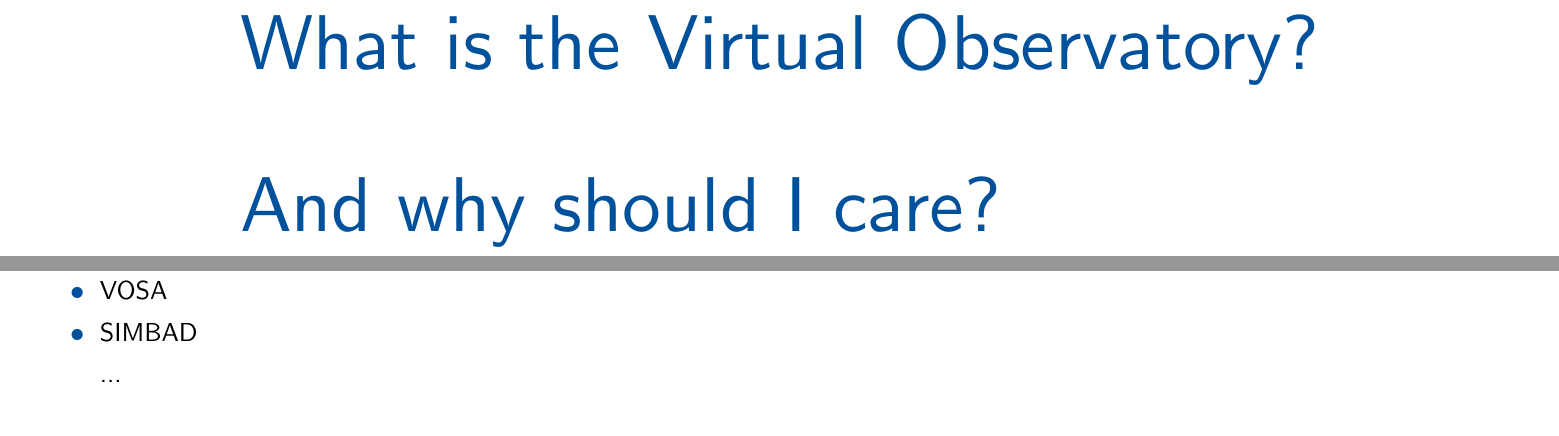
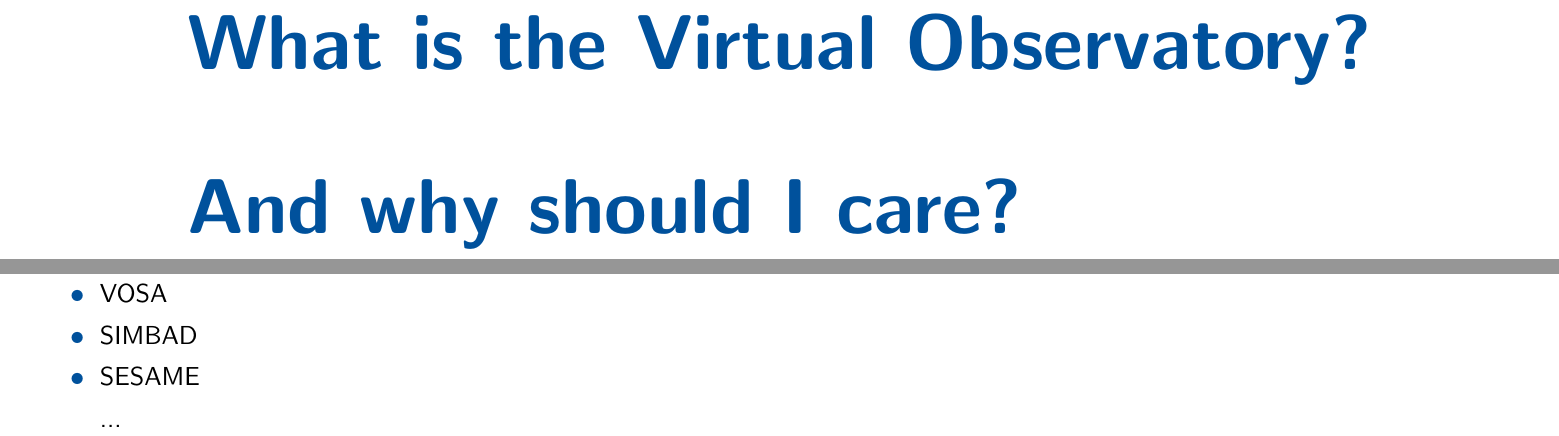
Before and after one commit to mbtaylor/vo-devgroup-2025, a LaTeX document (vo.tex): two parts of pages 6 and 20 of 22, joined at a grey line, cut so that both start at the same text. Compiled offline with pdfLaTeX.

Commit message:
bit more

```diff
--- a/vo.tex
+++ b/vo.tex
@@ -123,7 +123,7 @@
 \vspace*{6cm}
 \begin{center}
 \begin{minipage}{0cm}
-\Huge\color{teal}
+\Huge\color{teal}\bf
 \begin{tabbing}
 What is the Virtual Observatory? \\[2ex]
 And why should I care?
@@ -586,6 +586,7 @@ And why should I care?
     \item CDS X-Match
     \item VOSA
     \item SIMBAD
+    \item SESAME
     \item[] ...
   \end{list2}
 \end{list0}
```
